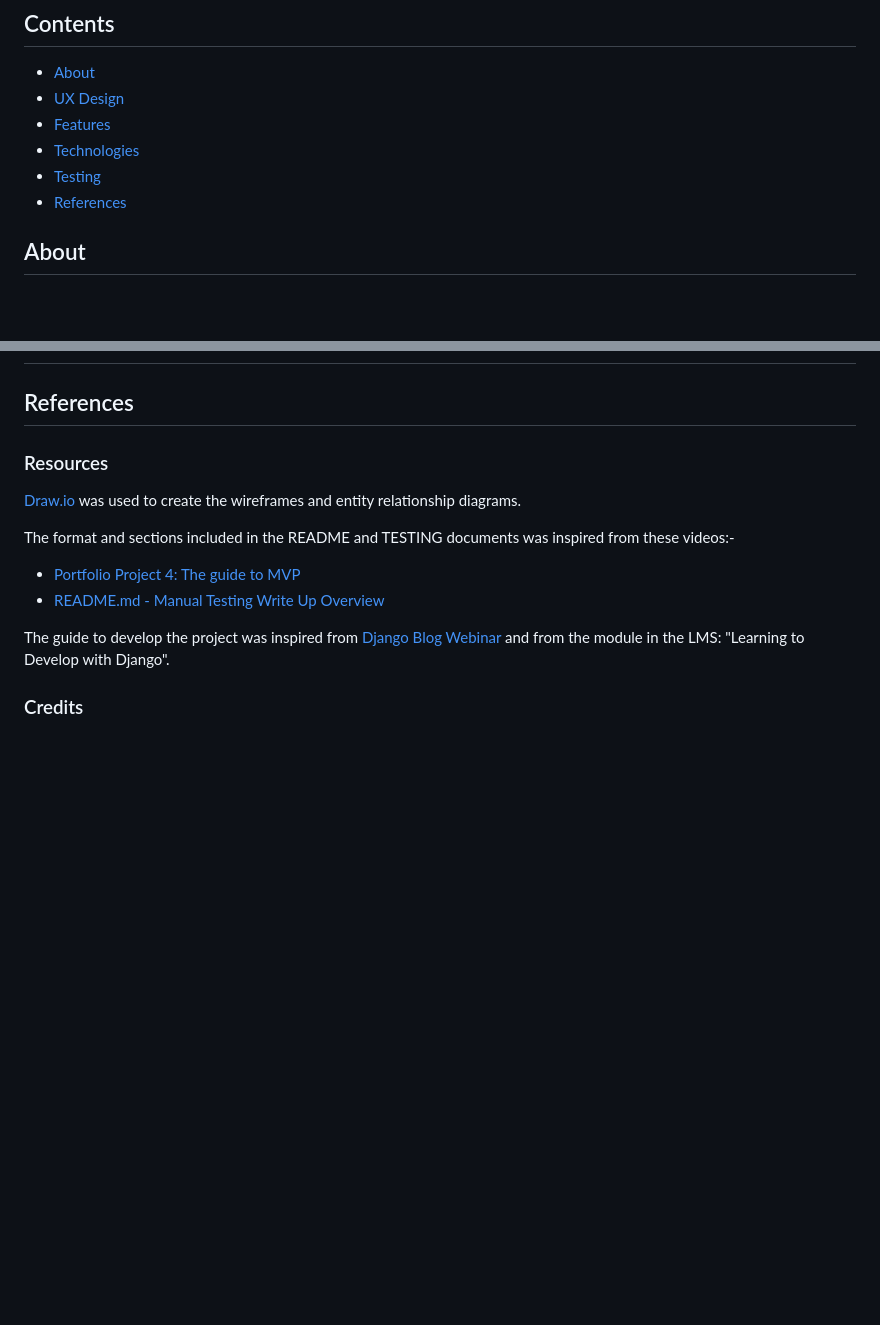
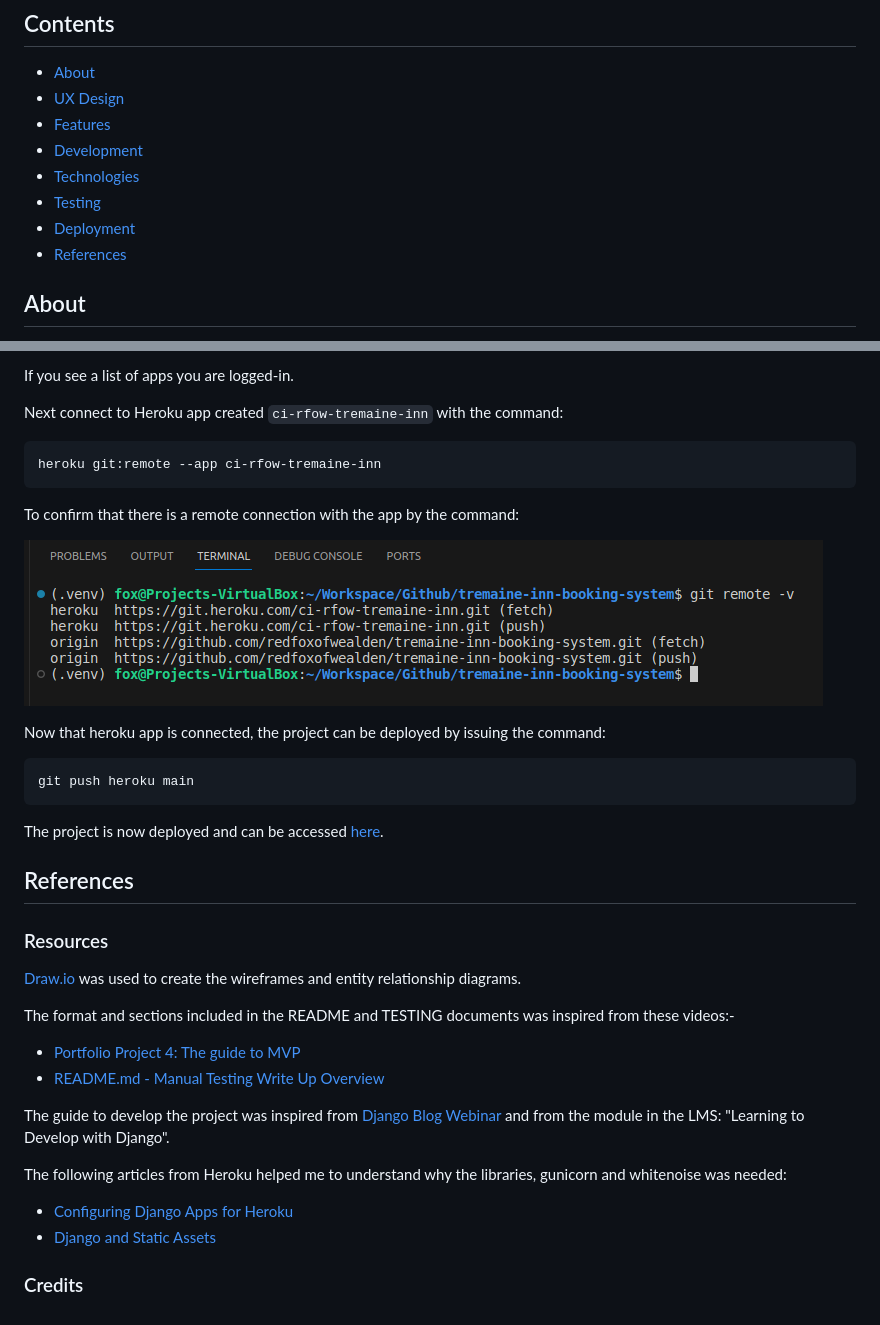
Before and after one commit to redfoxofwealden/tremaine-inn-booking-system, a Markdown page: README.md, 2 parts joined by grey strips. Rendered like a GitHub page; pictures changed too: readme/heroku-git-remote-connect.png (added); blank space fills up the shorter version.

Commit message:
docs: add initial dev setup section in readme.md; add dev section in testing.md

````diff
--- a/README.md
+++ b/README.md
@@ -5,8 +5,10 @@
 - [About](#about "About")
 - [UX Design](#ux-design "UX Design")
 - [Features](#features "Features")
+- [Development](#development "Development")
 - [Technologies](#technologies "Technologies")
 - [Testing](#testing "Testing")
+- [Deployment](#deployment "Deployment")
 - [References](#references "References")
 
 ## About
@@ -142,3 +295,22 @@ The details of the testing can be found [here in TESTING.md](TESTING.md).
+If you see a list of apps you are logged-in.
+
+Next connect to Heroku app created `ci-rfow-tremaine-inn` with the command:
+
+```command
+heroku git:remote --app ci-rfow-tremaine-inn
+```
+
+To confirm that there is a remote connection with the app by the command:
+
+![git remote -v command issue and results](readme/heroku-git-remote-connect.png)
+
+Now that heroku app is connected, the project can be deployed by issuing the command:
+
+```command
+git push heroku main
+```
+
+The project is now deployed and can be accessed [here](https://ci-rfow-tremaine-inn-dd9cc09a704a.herokuapp.com/).
 
 ## References
 
@@ -153,4 +325,9 @@ The format and sections included in the README and TESTING documents was inspire
 
 The guide to develop the project was inspired from [Django Blog Webinar](https://www.youtube.com/watch?v=YH--VobIA8c) and from the module in the LMS: "Learning to Develop with Django".
 
+The following articles from Heroku helped me to understand why the libraries, gunicorn and whitenoise was needed:
+
+- [Configuring Django Apps for Heroku](https://devcenter.heroku.com/articles/django-app-configuration)
+- [Django and Static Assets](https://devcenter.heroku.com/articles/django-assets)
+
 ### Credits
````
Also changed, not shown: other parts of README.md (+151 -0 lines), TESTING.md (+16 -20 lines), readme/pre-virt-environ-python-ver.png (added), readme/virt-environ-python-ver.png (added), readme/virt-environ-vscode.png (added), 1 other file.
